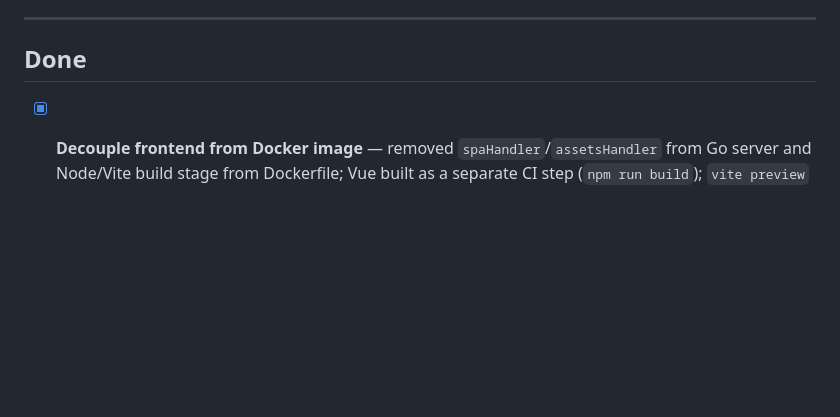
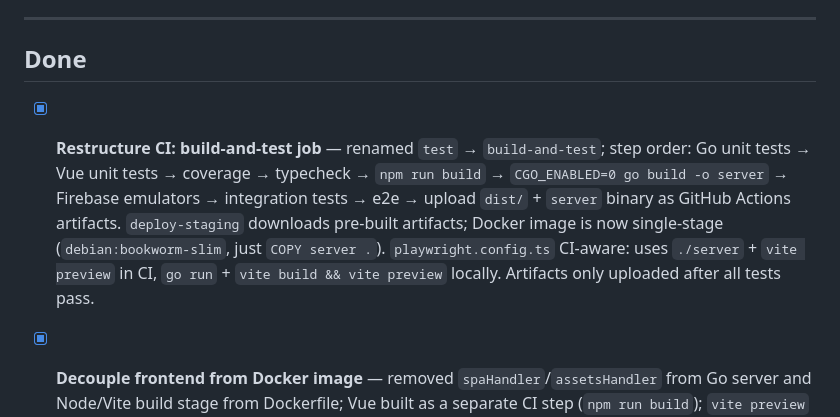
Before and after one commit to mcornell/crew-predictions, a Markdown page: BACKLOG.md, the part around the change. Rendered like a GitHub page; blank space fills up the shorter version.

Commit message:
Mark CI restructure done in backlog
Co-Authored-By: Claude Sonnet 4.6 <noreply@anthropic.com>

```diff
--- a/BACKLOG.md
+++ b/BACKLOG.md
@@ -38,6 +38,7 @@
 
 ## Done
 
+- [x] **Restructure CI: build-and-test job** — renamed `test` → `build-and-test`; step order: Go unit tests → Vue unit tests → coverage → typecheck → `npm run build` → `CGO_ENABLED=0 go build -o server` → Firebase emulators → integration tests → e2e → upload `dist/` + `server` binary as GitHub Actions artifacts. `deploy-staging` downloads pre-built artifacts; Docker image is now single-stage (`debian:bookworm-slim`, just `COPY server .`). `playwright.config.ts` CI-aware: uses `./server` + `vite preview` in CI, `go run` + `vite build && vite preview` locally. Artifacts only uploaded after all tests pass.
 - [x] **Decouple frontend from Docker image** — removed `spaHandler`/`assetsHandler` from Go server and Node/Vite build stage from Dockerfile; Vue built as a separate CI step (`npm run build`); `vite preview` on :8083 proxies to Go API on :8082 for e2e tests, mirroring production architecture (Firebase Hosting → Cloud Run).
 - [x] **Live match experience** — Now Playing section shows in-progress (`state=in`) and delayed matches above Upcoming; pulsing gold LIVE badge with match clock (`48'`, `HT`), blinking red DELAYED badge; no prediction inputs; STATUS_DELAYED rejects predictions with 403. Now Playing card is a clickable link to match detail. Match detail page shows LIVE indicator bar with clock, projected scores computed on-the-fly from live ESPN data (`isProjected: true` flag, projected label above table), smart polling every ~30s (self-rescheduling setTimeout, active window = live/delayed or within 30min of kickoff up to 2h after kickoff). ESPN live scores parsed correctly — scores arrive as plain strings (`"2"`) during play, not objects; `scoreField.UnmarshalJSON` handles both forms. `displayClock` field propagated through model → Firestore → API → Vue.
 - [x] **Scoring engines** — AcesRadio (+15 exact, +10 correct result, −15 flipped scoreline, 0 otherwise); Upper 90 Club (+1 correct result, +1 correct Crew goals, +1 correct opponent goals, max +3); Grouchy™ (+1 for correct Columbus margin bucket: Win 2+, Win 1, Draw, Lose 1, Lose 2+). Rules page matches the actual engines. `internal/scoring` package; 100% coverage.
```
